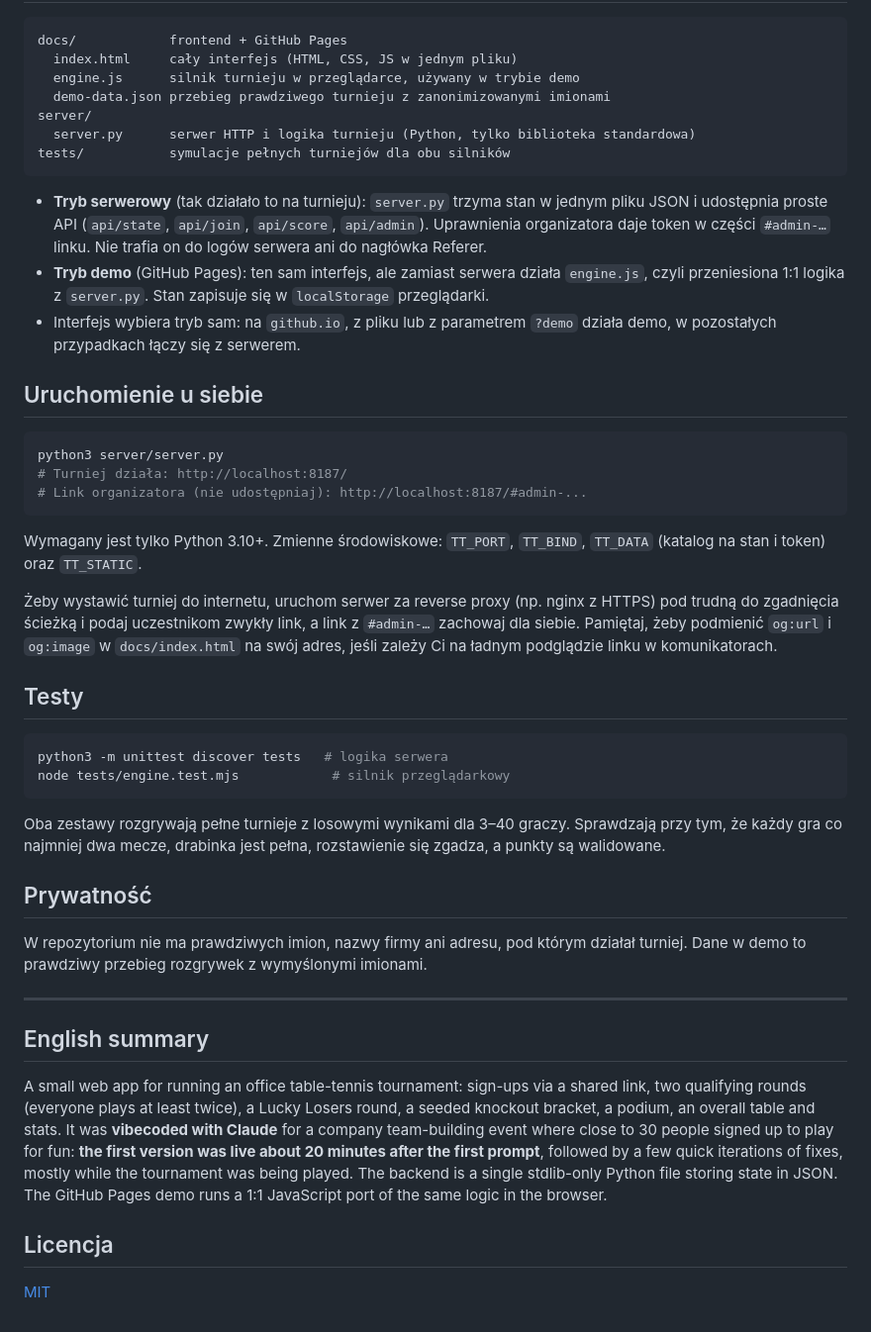
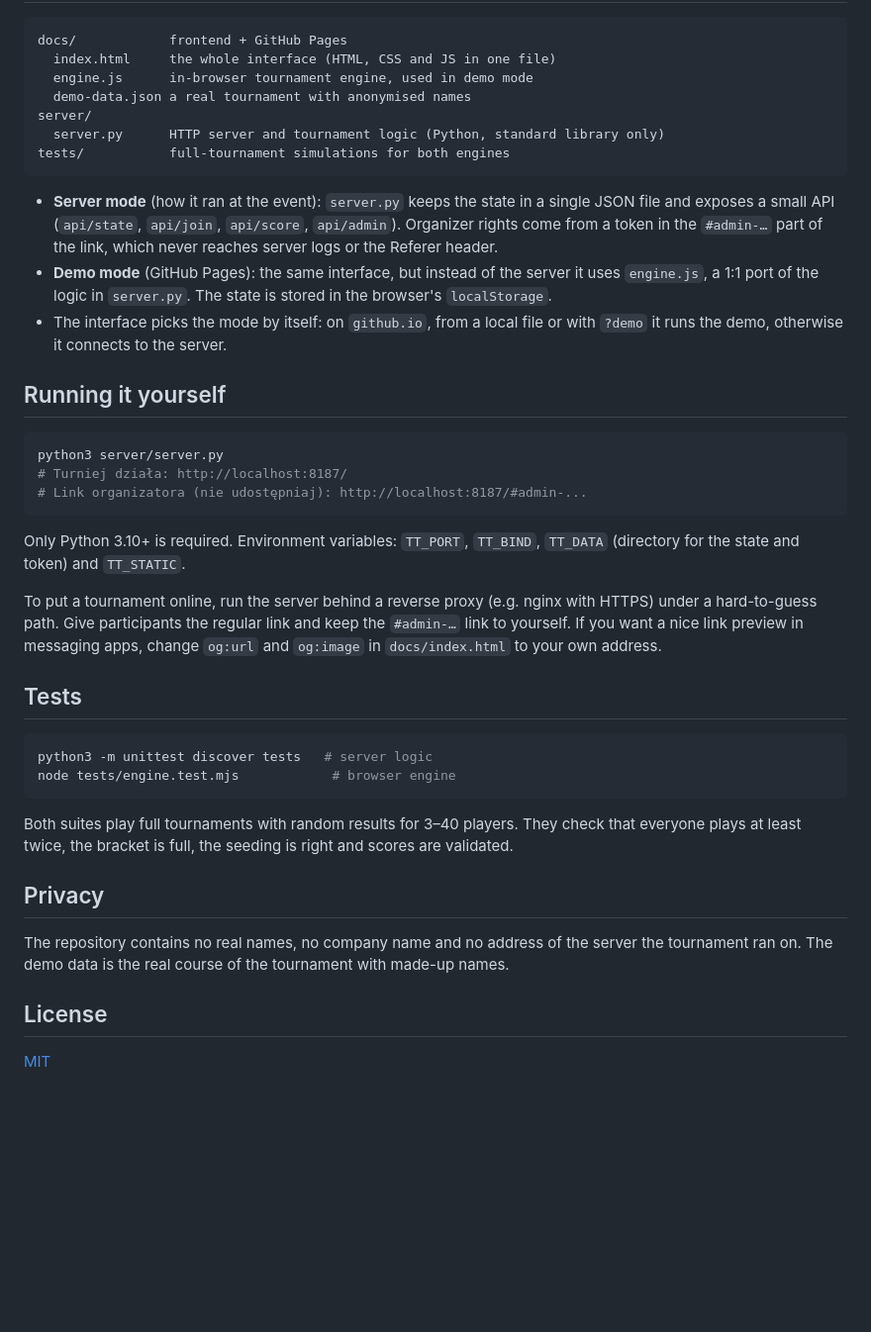
Before and after one commit to mr-powerbi/table-tennis-tournament, a Markdown page: README.md, the part around one of its changes. Shown at 99% size. Rendered like a GitHub page; blank space fills up the shorter version.

````diff
--- a/README.md
+++ b/README.md
@@ -77,19 +79,19 @@ Przy nieparzystej liczbie graczy osoba bez pary dostaje mecz uzupełniający z l
 
 ```
 docs/            frontend + GitHub Pages
-  index.html     cały interfejs (HTML, CSS, JS w jednym pliku)
-  engine.js      silnik turnieju w przeglądarce, używany w trybie demo
-  demo-data.json przebieg prawdziwego turnieju z zanonimizowanymi imionami
+  index.html     the whole interface (HTML, CSS and JS in one file)
+  engine.js      in-browser tournament engine, used in demo mode
+  demo-data.json a real tournament with anonymised names
 server/
-  server.py      serwer HTTP i logika turnieju (Python, tylko biblioteka standardowa)
-tests/           symulacje pełnych turniejów dla obu silników
+  server.py      HTTP server and tournament logic (Python, standard library only)
+tests/           full-tournament simulations for both engines
 ```
 
-- **Tryb serwerowy** (tak działało to na turnieju): `server.py` trzyma stan w jednym pliku JSON i udostępnia proste API (`api/state`, `api/join`, `api/score`, `api/admin`). Uprawnienia organizatora daje token w części `#admin-…` linku. Nie trafia on do logów serwera ani do nagłówka Referer.
-- **Tryb demo** (GitHub Pages): ten sam interfejs, ale zamiast serwera działa `engine.js`, czyli przeniesiona 1:1 logika z `server.py`. Stan zapisuje się w `localStorage` przeglądarki.
-- Interfejs wybiera tryb sam: na `github.io`, z pliku lub z parametrem `?demo` działa demo, w pozostałych przypadkach łączy się z serwerem.
+- **Server mode** (how it ran at the event): `server.py` keeps the state in a single JSON file and exposes a small API (`api/state`, `api/join`, `api/score`, `api/admin`). Organizer rights come from a token in the `#admin-…` part of the link, which never reaches server logs or the Referer header.
+- **Demo mode** (GitHub Pages): the same interface, but instead of the server it uses `engine.js`, a 1:1 port of the logic in `server.py`. The state is stored in the browser's `localStorage`.
+- The interface picks the mode by itself: on `github.io`, from a local file or with `?demo` it runs the demo, otherwise it connects to the server.
 
-## Uruchomienie u siebie
+## Running it yourself
 
 ```bash
 python3 server/server.py
@@ -97,29 +99,23 @@ python3 server/server.py
 # Link organizatora (nie udostępniaj): http://localhost:8187/#admin-...
 ```
 
-Wymagany jest tylko Python 3.10+. Zmienne środowiskowe: `TT_PORT`, `TT_BIND`, `TT_DATA` (katalog na stan i token) oraz `TT_STATIC`.
+Only Python 3.10+ is required. Environment variables: `TT_PORT`, `TT_BIND`, `TT_DATA` (directory for the state and token) and `TT_STATIC`.
 
-Żeby wystawić turniej do internetu, uruchom serwer za reverse proxy (np. nginx z HTTPS) pod trudną do zgadnięcia ścieżką i podaj uczestnikom zwykły link, a link z `#admin-…` zachowaj dla siebie. Pamiętaj, żeby podmienić `og:url` i `og:image` w `docs/index.html` na swój adres, jeśli zależy Ci na ładnym podglądzie linku w komunikatorach.
+To put a tournament online, run the server behind a reverse proxy (e.g. nginx with HTTPS) under a hard-to-guess path. Give participants the regular link and keep the `#admin-…` link to yourself. If you want a nice link preview in messaging apps, change `og:url` and `og:image` in `docs/index.html` to your own address.
 
-## Testy
+## Tests
 
 ```bash
-python3 -m unittest discover tests   # logika serwera
-node tests/engine.test.mjs            # silnik przeglądarkowy
+python3 -m unittest discover tests   # server logic
+node tests/engine.test.mjs            # browser engine
 ```
 
-Oba zestawy rozgrywają pełne turnieje z losowymi wynikami dla 3–40 graczy. Sprawdzają przy tym, że każdy gra co najmniej dwa mecze, drabinka jest pełna, rozstawienie się zgadza, a punkty są walidowane.
+Both suites play full tournaments with random results for 3–40 players. They check that everyone plays at least twice, the bracket is full, the seeding is right and scores are validated.
 
-## Prywatność
+## Privacy
 
-W repozytorium nie ma prawdziwych imion, nazwy firmy ani adresu, pod którym działał turniej. Dane w demo to prawdziwy przebieg rozgrywek z wymyślonymi imionami.
+The repository contains no real names, no company name and no address of the server the tournament ran on. The demo data is the real course of the tournament with made-up names.
 
----
-
-## English summary
-
-A small web app for running an office table-tennis tournament: sign-ups via a shared link, two qualifying rounds (everyone plays at least twice), a Lucky Losers round, a seeded knockout bracket, a podium, an overall table and stats. It was **vibecoded with Claude** for a company team-building event where close to 30 people signed up to play for fun: **the first version was live about 20 minutes after the first prompt**, followed by a few quick iterations of fixes, mostly while the tournament was being played. The backend is a single stdlib-only Python file storing state in JSON. The GitHub Pages demo runs a 1:1 JavaScript port of the same logic in the browser.
-
-## Licencja
+## License
 
 [MIT](LICENSE)
````
Also changed, not shown: other parts of README.md (+53 -51 lines).
